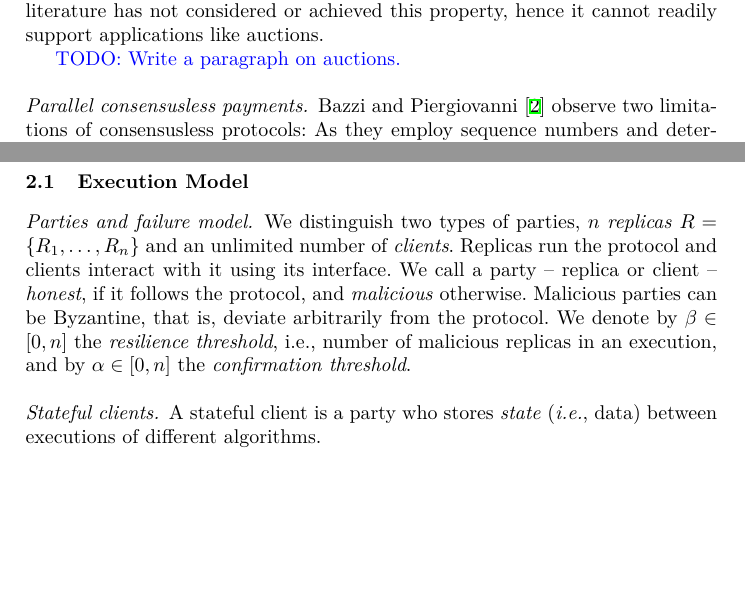
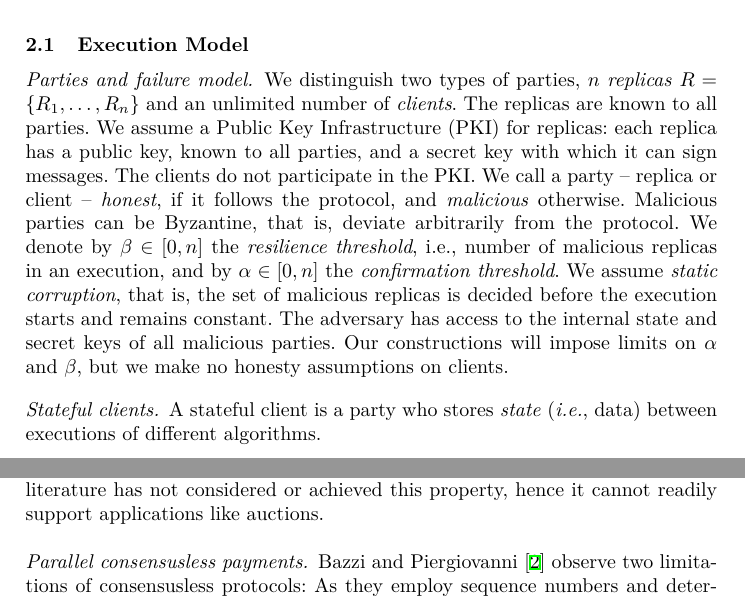
Before and after one commit to commonprefix/pod-paper, a LaTeX paper (main.tex, which reads model.tex, related.tex): two parts of pages 2 and 3 of 22 before the commit and two parts of pages 2 and 20 of 22 after it, joined at a grey line, cut so that both start at the same text, the shorter picture padded with empty space. Compiled offline with XeLaTeX; a LaTeX package or settings file that is missing is left out.

Commit message:
move related to end; add details on failure model

```diff
--- a/model.tex
+++ b/model.tex
@@ -14,12 +14,16 @@ The notation $L_1 \concat L_2$ denotes the concatenation of sequences $L_1$ and
 
 \dotparagraph{Parties and failure model}
 We distinguish two types of parties, $n$ \emph{replicas} $\replicas=\{\replicas_1,\ldots,\replicas_n\}$ and an unlimited number of \emph{clients}.
-Replicas run the protocol and clients interact with it using its interface.
+The replicas are known to all parties. We assume a Public Key Infrastructure (PKI) for replicas: each replica has a public key, known to all parties, and a secret key with which it can sign messages.
+The clients do not participate in the PKI.
 We call a party -- replica or client -- \emph{honest}, if it follows the protocol, and \emph{malicious} otherwise.
 Malicious parties can be Byzantine, that is, deviate arbitrarily from the protocol.
 We denote by $\beta \in [0,n]$ the \emph{resilience threshold}, i.e.,  number of malicious replicas in an execution, and
 by $\alpha \in [0,n]$ the \emph{confirmation threshold}.
-% The pod construction will impose limits on \alpha and \beta.
+We assume \emph{static corruption}, that is, the set of malicious replicas is decided before the execution starts and remains constant.
+The adversary has access to the internal state and secret keys of all malicious parties.
+Our constructions will impose limits on \alpha and \beta, but we make no honesty assumptions on clients.
+
 
 \dotparagraph{Stateful clients} A stateful client is a party who stores \emph{state} (\textit{i.e.}, data) between executions of different algorithms.
 
--- a/related.tex
+++ b/related.tex
@@ -34,8 +34,6 @@ This implies that reading clients (such as an auctioneer) cannot claim not havin
 To the best of our knowledge, previous work in the consensusless literature has not considered or achieved this property,
 hence it cannot readily support applications like auctions.
 
-\oa{TODO: Write a paragraph on auctions.}
-
 \dotparagraph{Parallel consensusless payments}
 Bazzi and Piergiovanni~\cite{DBLP:conf/podc/BazziP24} observe two limitations of consensusless protocols: As they employ sequence numbers and deterministic broadcast,
 clients can only submit one transaction at a time, and they must obtain signatures by at least $2f+1$ replicas on each transaction,
```
Also changed, not shown: body.tex (+1 -0 lines), introduction.tex (+0 -2 lines), related.tex (2 more changed lines).
